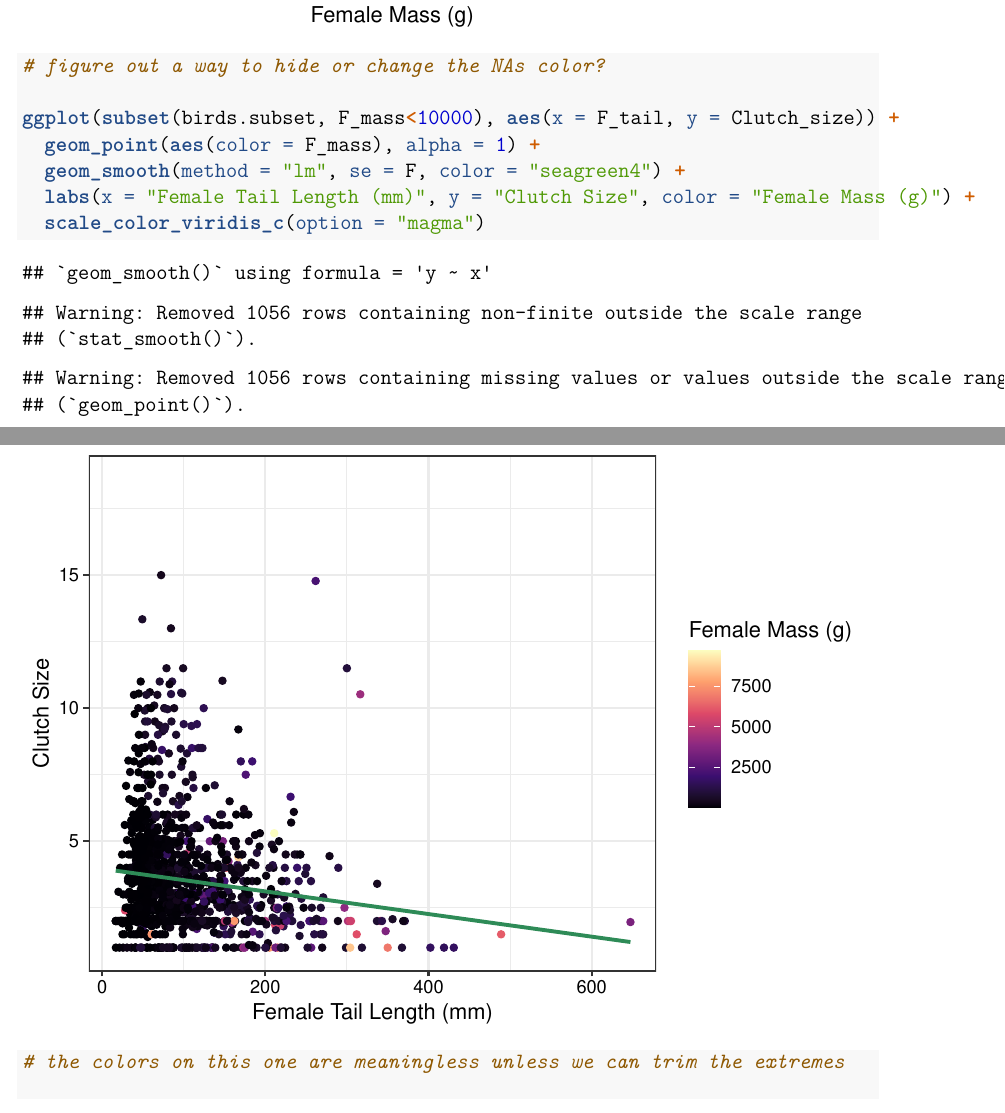
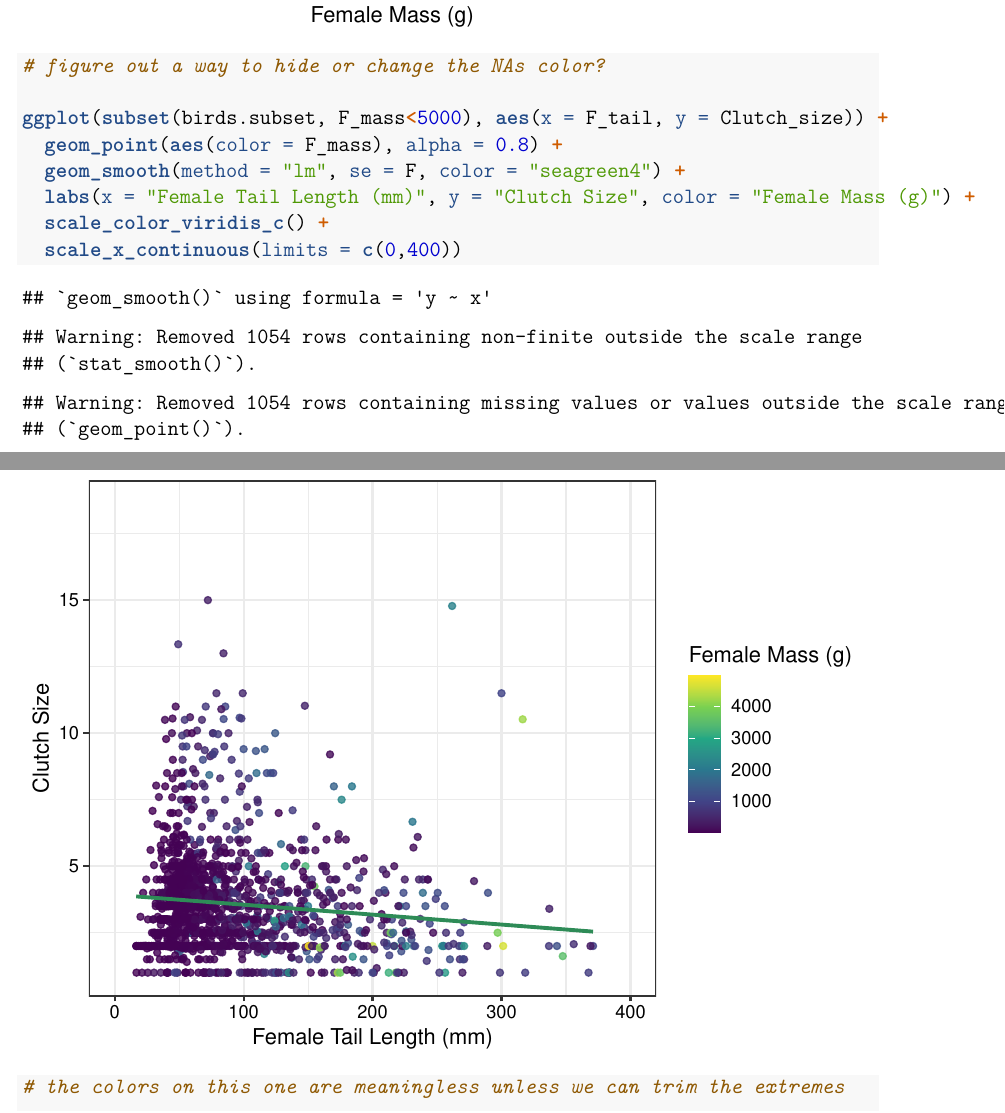
Before and after one commit to jcf55/Fahrenholz_Costes_ENV872_EDA_FinalProject, an R Markdown document (Code/Project_Template.Rmd): two parts of pages 16 and 17 of 23, joined at a grey line, cut so that both start at the same text. Rendered offline with R 4.5, knitr and Pandoc, then LaTeX, with nearby package versions; some code elsewhere in the file could not run offline; a font, style sheet, LaTeX package, included part or bibliography that could not be used is replaced or left out.

Commit message:
Updated graph file (Q1) and added a couple notes from stats convo w/John

```diff
--- a/Code/Project_Template.Rmd
+++ b/Code/Project_Template.Rmd
@@ -189,11 +192,12 @@ ggplot(birds.subset[], aes(x = F_mass, y = Clutch_size)) +
   scale_color_viridis_c()
 # figure out a way to hide or change the NAs color?
 
-ggplot(subset(birds.subset, F_mass<10000), aes(x = F_tail, y = Clutch_size)) +
-  geom_point(aes(color = F_mass), alpha = 1) +
+ggplot(subset(birds.subset, F_mass<5000), aes(x = F_tail, y = Clutch_size)) +
+  geom_point(aes(color = F_mass), alpha = 0.8) +
   geom_smooth(method = "lm", se = F, color = "seagreen4") +
   labs(x = "Female Tail Length (mm)", y = "Clutch Size", color = "Female Mass (g)") +
-  scale_color_viridis_c(option = "magma")
+  scale_color_viridis_c() +
+  scale_x_continuous(limits = c(0,400))
 # the colors on this one are meaningless unless we can trim the extremes
 
 # Consider cropping further for visualization
```
Also changed, not shown: Output/TailLength.vs.ClutchSize.png, Code/Project_Template.Rmd (7 more changed lines).
